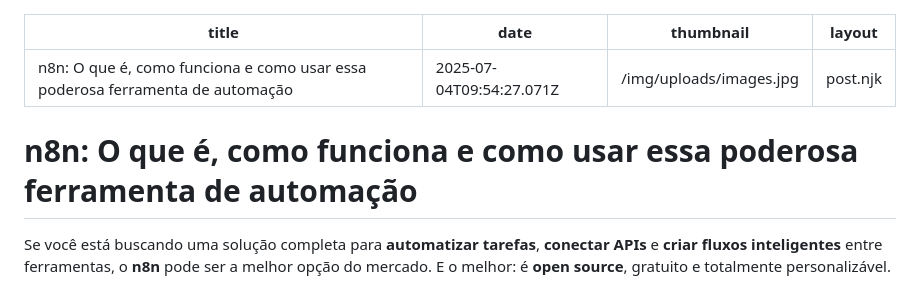
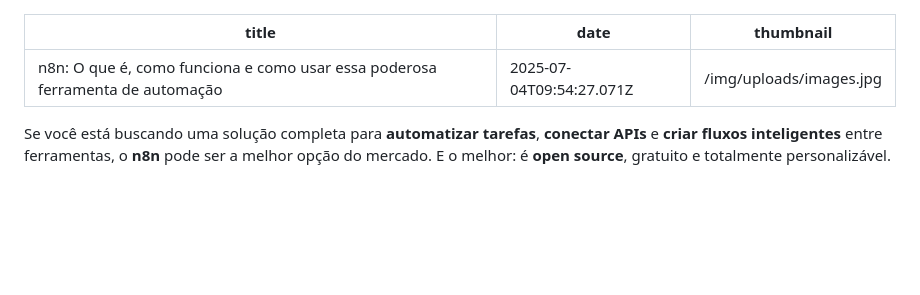
Before and after one commit to SoftWaveSolutions/SoftWave-Solutions, a Markdown page: posts/n8n-o-que-é-como-funciona-e-como-usar-essa-poderosa-ferramenta-de-automação.md, the part around the change. Drawn GitHub-style; blank space fills up the shorter version.

Commit message:
Update Postagens “n8n-o-que-é-como-funciona-e-como-usar-essa-poderosa-ferramenta-de-automação”

```diff
--- a/posts/n8n-o-que-é-como-funciona-e-como-usar-essa-poderosa-ferramenta-de-automação.md
+++ b/posts/n8n-o-que-é-como-funciona-e-como-usar-essa-poderosa-ferramenta-de-automação.md
@@ -2,11 +2,8 @@
 title: "n8n: O que é, como funciona e como usar essa poderosa ferramenta de automação"
 date: 2025-07-04T09:54:27.071Z
 thumbnail: /img/uploads/images.jpg
-layout: post.njk
 ---
 <!--StartFragment-->
-
-# n8n: O que é, como funciona e como usar essa poderosa ferramenta de automação
 
 Se você está buscando uma solução completa para **automatizar tarefas**, **conectar APIs** e **criar fluxos inteligentes** entre ferramentas, o **n8n** pode ser a melhor opção do mercado. E o melhor: é **open source**, gratuito e totalmente personalizável.
 
```
